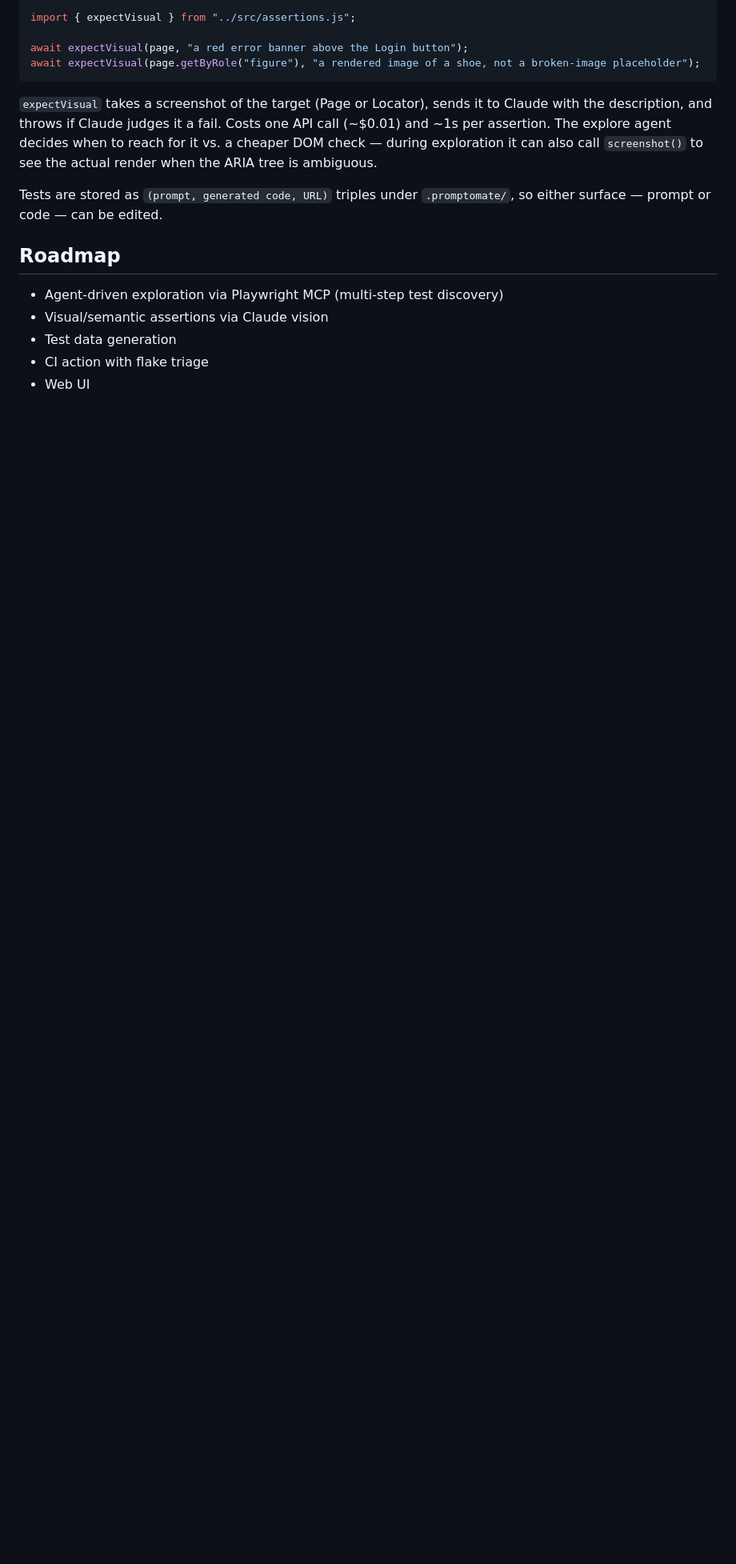
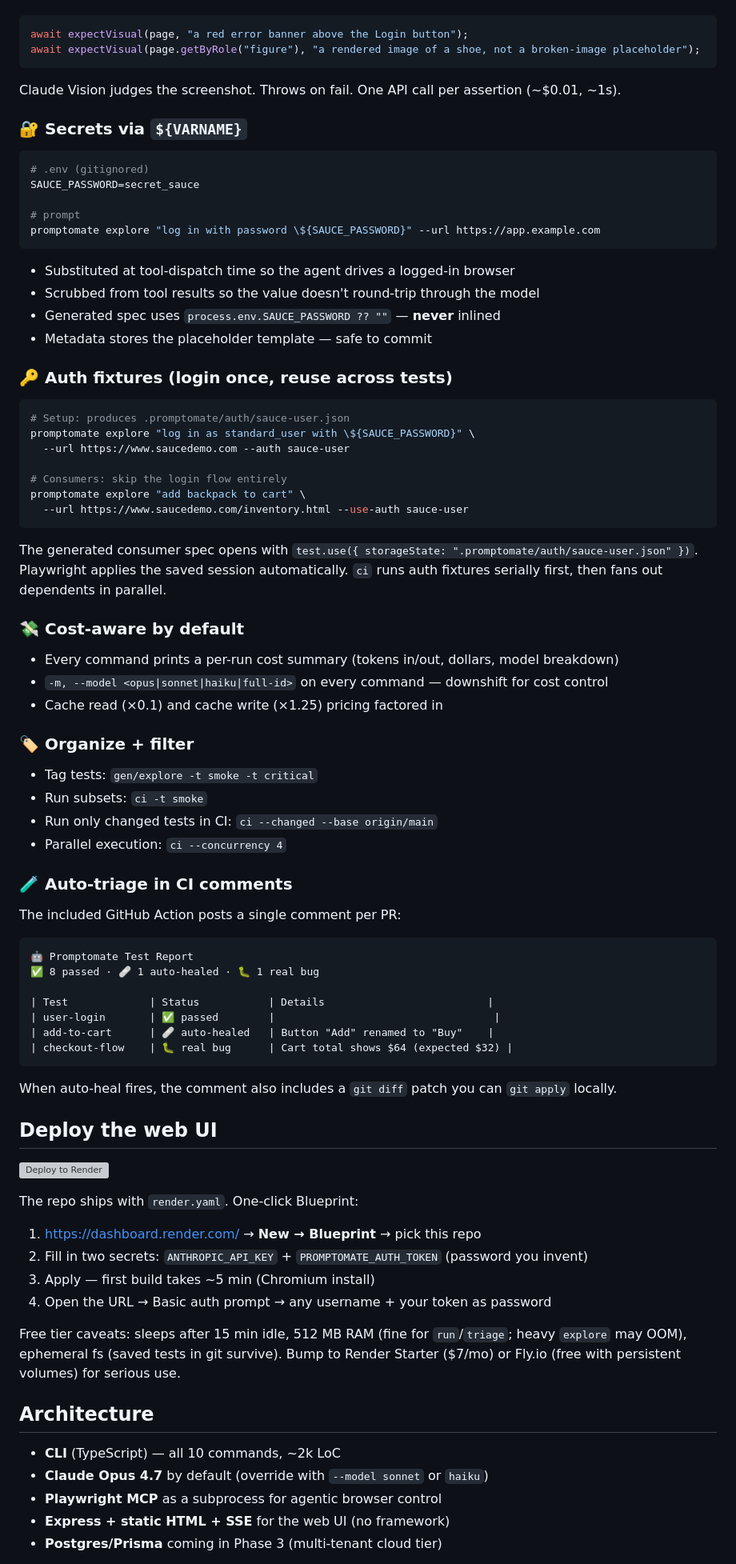
Before and after one commit to guttaashok1/promptomate, a Markdown page: README.md, the part around one of its changes. Shown at 80% size. GitHub-like rendering; blank space fills up the shorter version; grey boxes are pictures that could not be loaded.

````diff
--- a/README.md
+++ b/README.md
@@ -246,19 +129,84 @@ DOM-based assertions are fast and free but can't judge things like "looks like a
 
 ```ts
-import { expectVisual } from "../src/assertions.js";
-
 await expectVisual(page, "a red error banner above the Login button");
 await expectVisual(page.getByRole("figure"), "a rendered image of a shoe, not a broken-image placeholder");
 ```
 
-`expectVisual` takes a screenshot of the target (Page or Locator), sends it to Claude with the description, and throws if Claude judges it a fail. Costs one API call (~$0.01) and ~1s per assertion. The explore agent decides when to reach for it vs. a cheaper DOM check — during exploration it can also call `screenshot()` to see the actual render when the ARIA tree is ambiguous.
+Claude Vision judges the screenshot. Throws on fail. One API call per assertion (~$0.01, ~1s).
 
-Tests are stored as `(prompt, generated code, URL)` triples under `.promptomate/`, so either surface — prompt or code — can be edited.
+### 🔐 Secrets via `${VARNAME}`
 
-## Roadmap
+```bash
+# .env (gitignored)
+SAUCE_PASSWORD=secret_sauce
 
-- Agent-driven exploration via Playwright MCP (multi-step test discovery)
-- Visual/semantic assertions via Claude vision
-- Test data generation
-- CI action with flake triage
-- Web UI
+# prompt
+promptomate explore "log in with password \${SAUCE_PASSWORD}" --url https://app.example.com
+```
+
+- Substituted at tool-dispatch time so the agent drives a logged-in browser
+- Scrubbed from tool results so the value doesn't round-trip through the model
+- Generated spec uses `process.env.SAUCE_PASSWORD ?? ""` — **never** inlined
+- Metadata stores the placeholder template — safe to commit
+
+### 🔑 Auth fixtures (login once, reuse across tests)
+
+```bash
+# Setup: produces .promptomate/auth/sauce-user.json
+promptomate explore "log in as standard_user with \${SAUCE_PASSWORD}" \
+  --url https://www.saucedemo.com --auth sauce-user
+
+# Consumers: skip the login flow entirely
+promptomate explore "add backpack to cart" \
+  --url https://www.saucedemo.com/inventory.html --use-auth sauce-user
+```
+
+The generated consumer spec opens with `test.use({ storageState: ".promptomate/auth/sauce-user.json" })`. Playwright applies the saved session automatically. `ci` runs auth fixtures serially first, then fans out dependents in parallel.
+
+### 💸 Cost-aware by default
+- Every command prints a per-run cost summary (tokens in/out, dollars, model breakdown)
+- `-m, --model <opus|sonnet|haiku|full-id>` on every command — downshift for cost control
+- Cache read (×0.1) and cache write (×1.25) pricing factored in
+
+### 🏷️ Organize + filter
+- Tag tests: `gen/explore -t smoke -t critical`
+- Run subsets: `ci -t smoke`
+- Run only changed tests in CI: `ci --changed --base origin/main`
+- Parallel execution: `ci --concurrency 4`
+
+### 🧪 Auto-triage in CI comments
+The included GitHub Action posts a single comment per PR:
+
+```
+🤖 Promptomate Test Report
+✅ 8 passed · 🩹 1 auto-healed · 🐛 1 real bug
+
+| Test             | Status           | Details                          |
+| user-login       | ✅ passed        |                                   |
+| add-to-cart      | 🩹 auto-healed   | Button "Add" renamed to "Buy"    |
+| checkout-flow    | 🐛 real bug      | Cart total shows $64 (expected $32) |
+```
+
+When auto-heal fires, the comment also includes a `git diff` patch you can `git apply` locally.
+
+## Deploy the web UI
+
+[![Deploy to Render](https://render.com/images/deploy-to-render-button.svg)](https://render.com/deploy)
+
+The repo ships with `render.yaml`. One-click Blueprint:
+
+1. https://dashboard.render.com/ → **New → Blueprint** → pick this repo
+2. Fill in two secrets: `ANTHROPIC_API_KEY` + `PROMPTOMATE_AUTH_TOKEN` (password you invent)
+3. Apply — first build takes ~5 min (Chromium install)
+4. Open the URL → Basic auth prompt → any username + your token as password
+
+Free tier caveats: sleeps after 15 min idle, 512 MB RAM (fine for `run`/`triage`; heavy `explore` may OOM), ephemeral fs (saved tests in git survive). Bump to Render Starter ($7/mo) or Fly.io (free with persistent volumes) for serious use.
+
+## Architecture
+
+- **CLI** (TypeScript) — all 10 commands, ~2k LoC
+- **Claude Opus 4.7** by default (override with `--model sonnet` or `haiku`)
+- **Playwright MCP** as a subprocess for agentic browser control
+- **Express + static HTML + SSE** for the web UI (no framework)
+- **Postgres/Prisma** coming in Phase 3 (multi-tenant cloud tier)
+
````
Also changed, not shown: other parts of README.md (+113 -202 lines), CODE_OF_CONDUCT.md (added, +28 -0 lines), CONTRIBUTING.md (added, +98 -0 lines).
